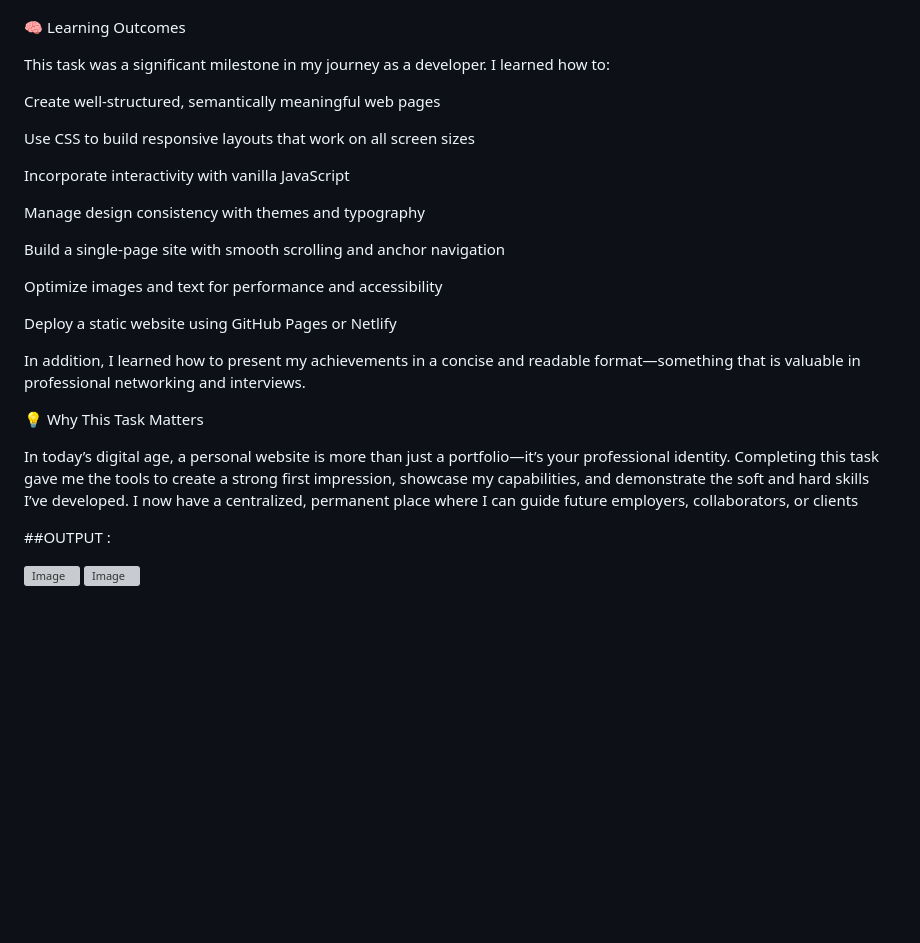
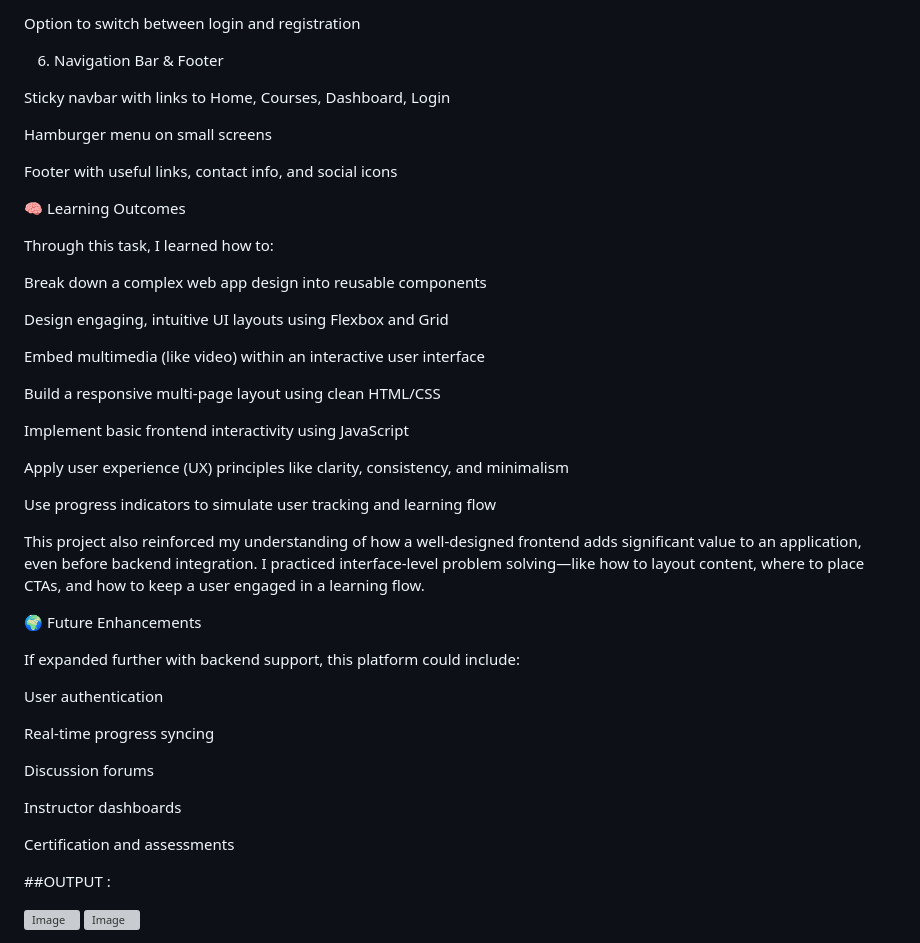
Before and after one commit to Jaaanviii/-E-LEARNING-PLATFORM-UI, a Markdown page: README.md, the part around the change printed below. Rendered like a GitHub page; blank space fills up the shorter version; grey boxes are pictures that could not be loaded.

```diff
--- a/README.md
+++ b/README.md
@@ -78,27 +91,47 @@ The footer contains copyright information and repeated contact/social icons.
+Option to switch between login and registration
+
+6. Navigation Bar & Footer
+
+Sticky navbar with links to Home, Courses, Dashboard, Login
+
+Hamburger menu on small screens
+
+Footer with useful links, contact info, and social icons
 
 🧠 Learning Outcomes
 
-This task was a significant milestone in my journey as a developer. I learned how to:
+Through this task, I learned how to:
 
-Create well-structured, semantically meaningful web pages
+Break down a complex web app design into reusable components
 
-Use CSS to build responsive layouts that work on all screen sizes
+Design engaging, intuitive UI layouts using Flexbox and Grid
 
-Incorporate interactivity with vanilla JavaScript
+Embed multimedia (like video) within an interactive user interface
 
-Manage design consistency with themes and typography
+Build a responsive multi-page layout using clean HTML/CSS
 
-Build a single-page site with smooth scrolling and anchor navigation
+Implement basic frontend interactivity using JavaScript
 
-Optimize images and text for performance and accessibility
+Apply user experience (UX) principles like clarity, consistency, and minimalism
 
-Deploy a static website using GitHub Pages or Netlify
+Use progress indicators to simulate user tracking and learning flow
 
-In addition, I learned how to present my achievements in a concise and readable format—something that is valuable in professional networking and interviews.
+This project also reinforced my understanding of how a well-designed frontend adds significant value to an application, even before backend integration. I practiced interface-level problem solving—like how to layout content, where to place CTAs, and how to keep a user engaged in a learning flow.
 
-💡 Why This Task Matters
+🌍 Future Enhancements
 
-In today’s digital age, a personal website is more than just a portfolio—it’s your professional identity. Completing this task gave me the tools to create a strong first impression, showcase my capabilities, and demonstrate the soft and hard skills I’ve developed. I now have a centralized, permanent place where I can guide future employers, collaborators, or clients
+If expanded further with backend support, this platform could include:
+
+User authentication
+
+Real-time progress syncing
+
+Discussion forums
+
+Instructor dashboards
+
+Certification and assessments
+
 
 ##OUTPUT :
 
```
Also changed, not shown: other parts of README.md (+44 -31 lines).
